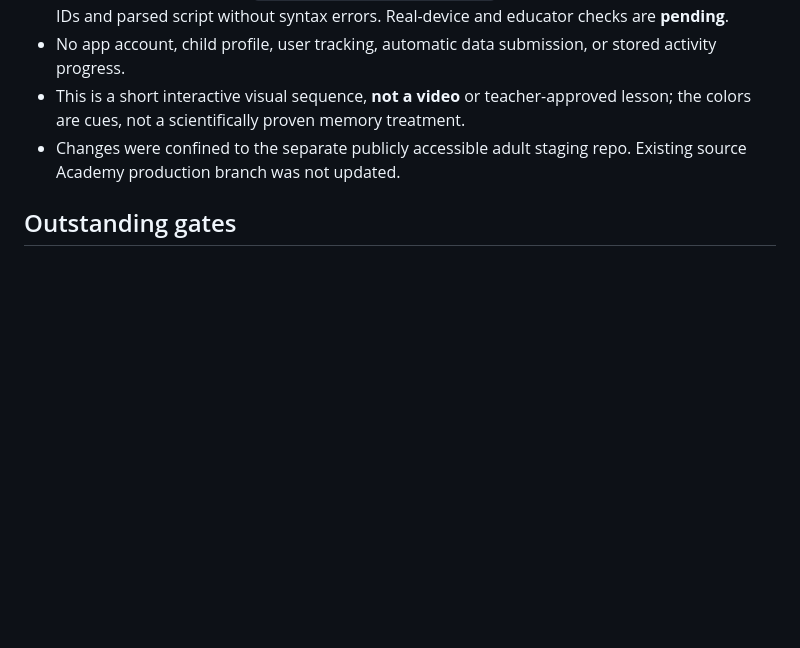
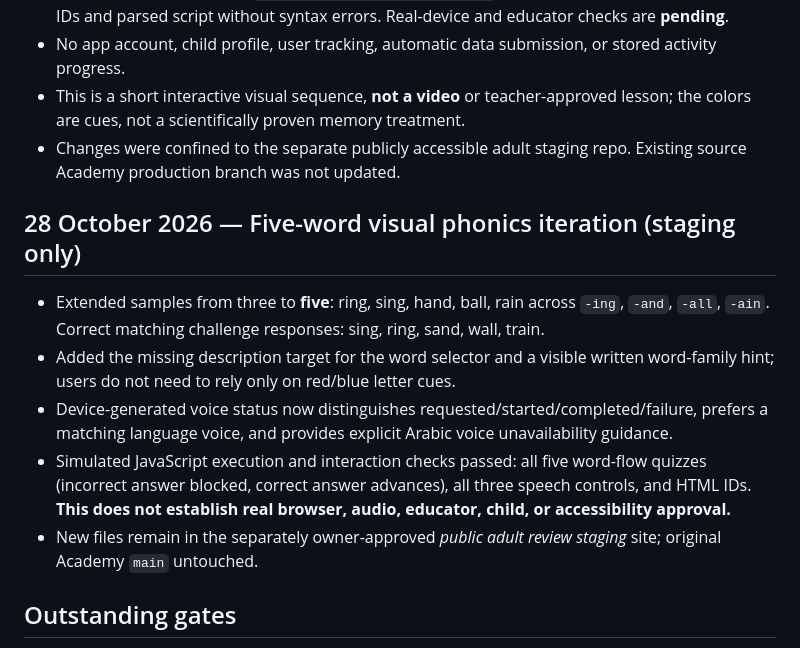
Before and after one commit to Rahman1388/Little-learners-review-staging, a Markdown page: REVIEW-STATUS.md, the part around the change. Drawn GitHub-style; blank space fills up the shorter version.

Commit message:
Document five-word phonics QA milestone and outstanding real-device approvals

```diff
--- a/REVIEW-STATUS.md
+++ b/REVIEW-STATUS.md
@@ -22,6 +22,13 @@ Added `teacher-quality-checklist.html` to the separate GitHub Pages staging repo
 - This is a short interactive visual sequence, **not a video** or teacher-approved lesson; the colors are cues, not a scientifically proven memory treatment.
 - Changes were confined to the separate publicly accessible adult staging repo. Existing source Academy production branch was not updated.
 
+## 28 October 2026 — Five-word visual phonics iteration (staging only)
+- Extended samples from three to **five**: ring, sing, hand, ball, rain across `-ing`, `-and`, `-all`, `-ain`. Correct matching challenge responses: sing, ring, sand, wall, train.
+- Added the missing description target for the word selector and a visible written word-family hint; users do not need to rely only on red/blue letter cues.
+- Device-generated voice status now distinguishes requested/started/completed/failure, prefers a matching language voice, and provides explicit Arabic voice unavailability guidance.
+- Simulated JavaScript execution and interaction checks passed: all five word-flow quizzes (incorrect answer blocked, correct answer advances), all three speech controls, and HTML IDs. **This does not establish real browser, audio, educator, child, or accessibility approval.**
+- New files remain in the separately owner-approved *public adult review staging* site; original Academy `main` untouched.
+
 ## Outstanding gates
 - Teacher approval of Grade 2 activities and sample answers
 - Native fluent Arabic educator review (meaning, spelling, RTL)
```
